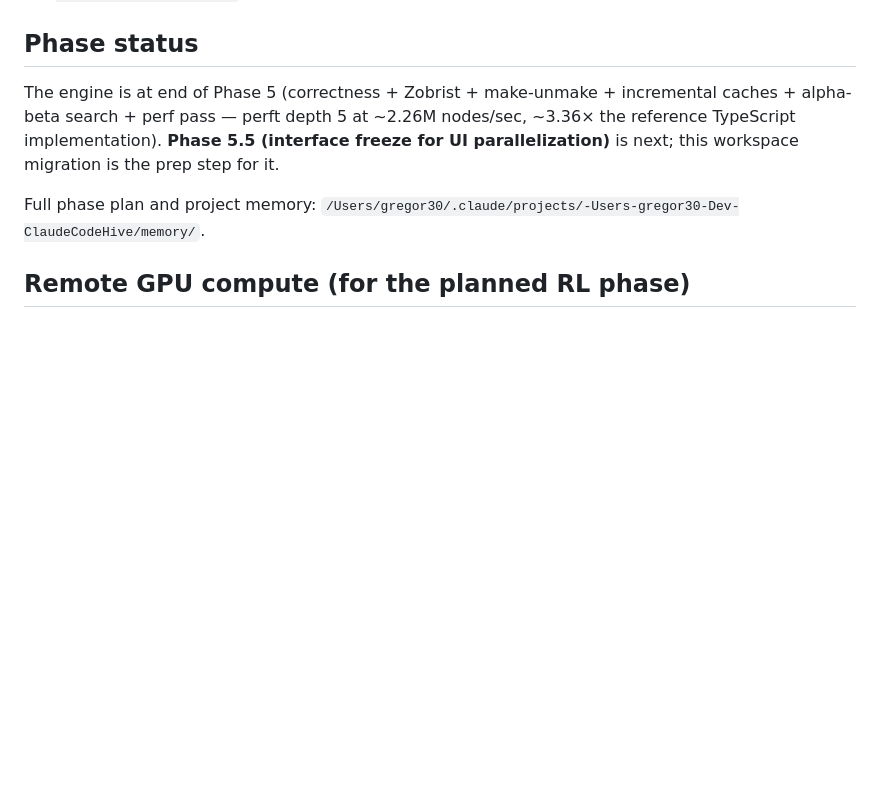
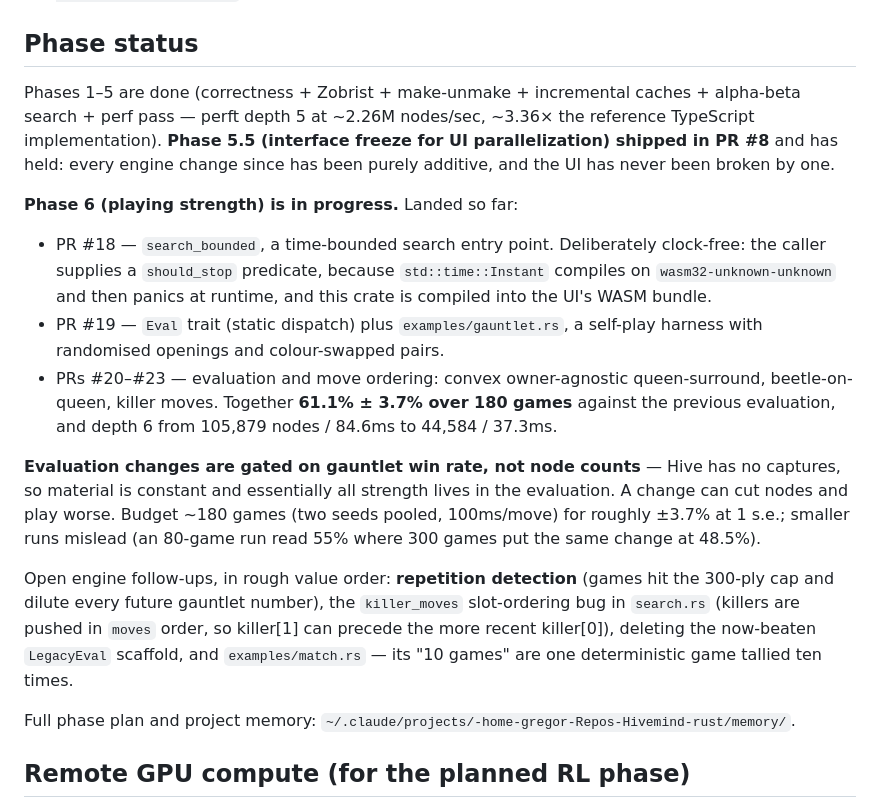
Before and after one commit to ghohl30/Hivemind-rust, a Markdown page: CLAUDE.md, the part around the change. GitHub-like rendering; blank space fills up the shorter version.

```diff
--- a/CLAUDE.md
+++ b/CLAUDE.md
@@ -47,9 +47,19 @@ For engine-specific architecture, invariants, and performance choices, see `engi
 
 ## Phase status
 
-The engine is at end of Phase 5 (correctness + Zobrist + make-unmake + incremental caches + alpha-beta search + perf pass — perft depth 5 at ~2.26M nodes/sec, ~3.36× the reference TypeScript implementation). **Phase 5.5 (interface freeze for UI parallelization)** is next; this workspace migration is the prep step for it.
+Phases 1–5 are done (correctness + Zobrist + make-unmake + incremental caches + alpha-beta search + perf pass — perft depth 5 at ~2.26M nodes/sec, ~3.36× the reference TypeScript implementation). **Phase 5.5 (interface freeze for UI parallelization) shipped in PR #8** and has held: every engine change since has been purely additive, and the UI has never been broken by one.
 
-Full phase plan and project memory: `/Users/gregor30/.claude/projects/-Users-gregor30-Dev-ClaudeCodeHive/memory/`.
+**Phase 6 (playing strength) is in progress.** Landed so far:
+
+- PR #18 — `search_bounded`, a time-bounded search entry point. Deliberately clock-free: the caller supplies a `should_stop` predicate, because `std::time::Instant` compiles on `wasm32-unknown-unknown` and then panics at runtime, and this crate is compiled into the UI's WASM bundle.
+- PR #19 — `Eval` trait (static dispatch) plus `examples/gauntlet.rs`, a self-play harness with randomised openings and colour-swapped pairs.
+- PRs #20–#23 — evaluation and move ordering: convex owner-agnostic queen-surround, beetle-on-queen, killer moves. Together **61.1% ± 3.7% over 180 games** against the previous evaluation, and depth 6 from 105,879 nodes / 84.6ms to 44,584 / 37.3ms.
+
+**Evaluation changes are gated on gauntlet win rate, not node counts** — Hive has no captures, so material is constant and essentially all strength lives in the evaluation. A change can cut nodes and play worse. Budget ~180 games (two seeds pooled, 100ms/move) for roughly ±3.7% at 1 s.e.; smaller runs mislead (an 80-game run read 55% where 300 games put the same change at 48.5%).
+
+Open engine follow-ups, in rough value order: **repetition detection** (games hit the 300-ply cap and dilute every future gauntlet number), the `killer_moves` slot-ordering bug in `search.rs` (killers are pushed in `moves` order, so killer[1] can precede the more recent killer[0]), deleting the now-beaten `LegacyEval` scaffold, and `examples/match.rs` — its "10 games" are one deterministic game tallied ten times.
+
+Full phase plan and project memory: `~/.claude/projects/-home-gregor-Repos-Hivemind-rust/memory/`.
 
 ## Remote GPU compute (for the planned RL phase)
 
```
Also changed, not shown: README.md (+13 -1 lines), engine/CLAUDE.md (+1 -1 lines).
